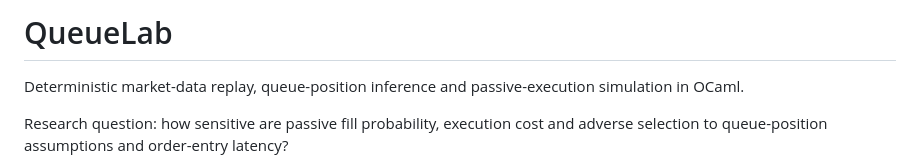
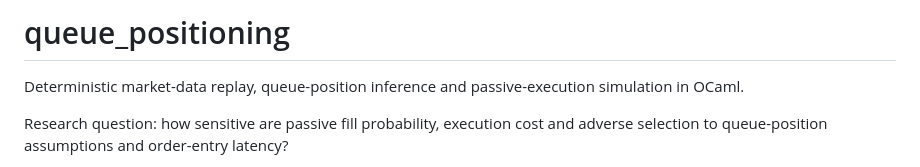
Before and after one commit to chrislernunes/QueueLab, a Markdown page: README.md, the part around one of its changes. Drawn GitHub-style.

Commit message:
Update project name and links after repo rename to queue_positioning

```diff
--- a/README.md
+++ b/README.md
@@ -1,4 +1,4 @@
-# QueueLab
+# queue_positioning
 
 Deterministic market-data replay, queue-position inference and passive-execution simulation in OCaml.
 
```
Also changed, not shown: other parts of README.md (+1 -1 lines).
